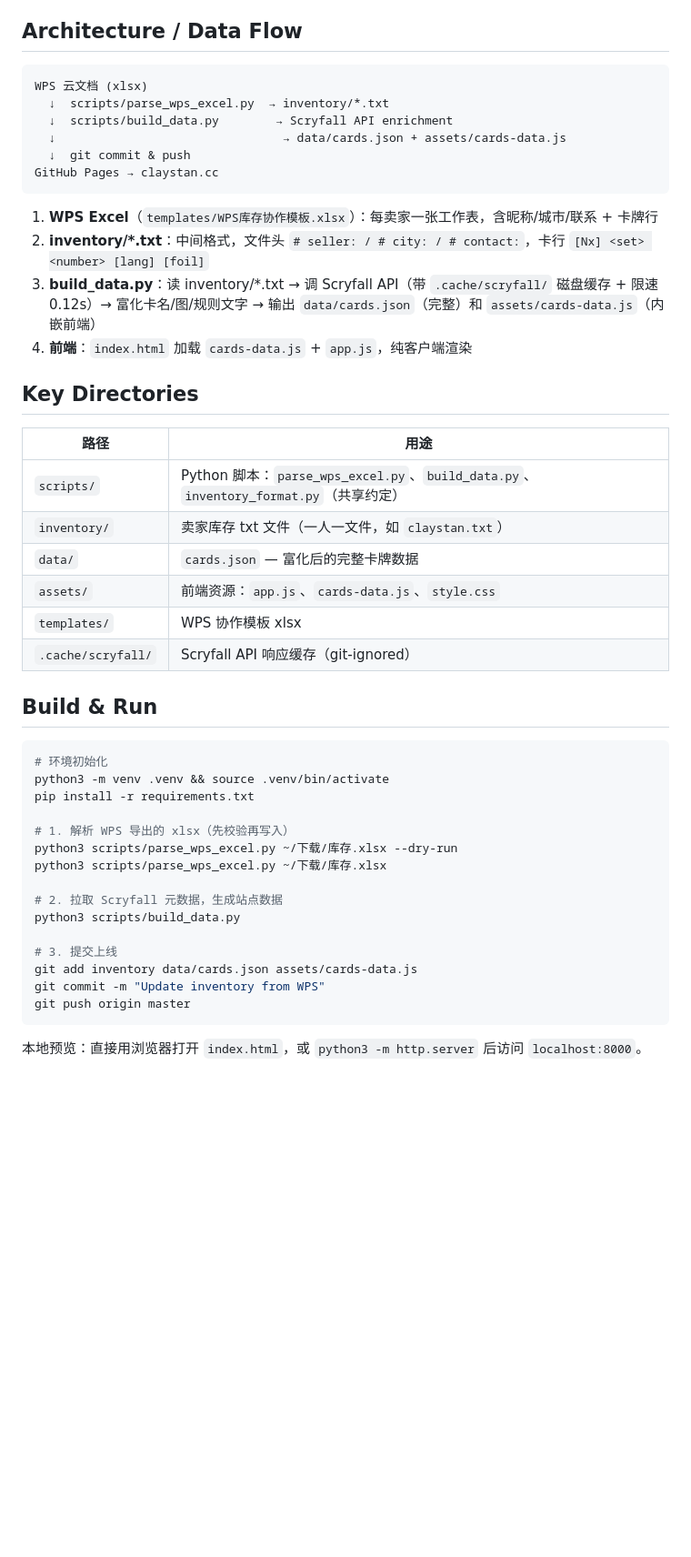
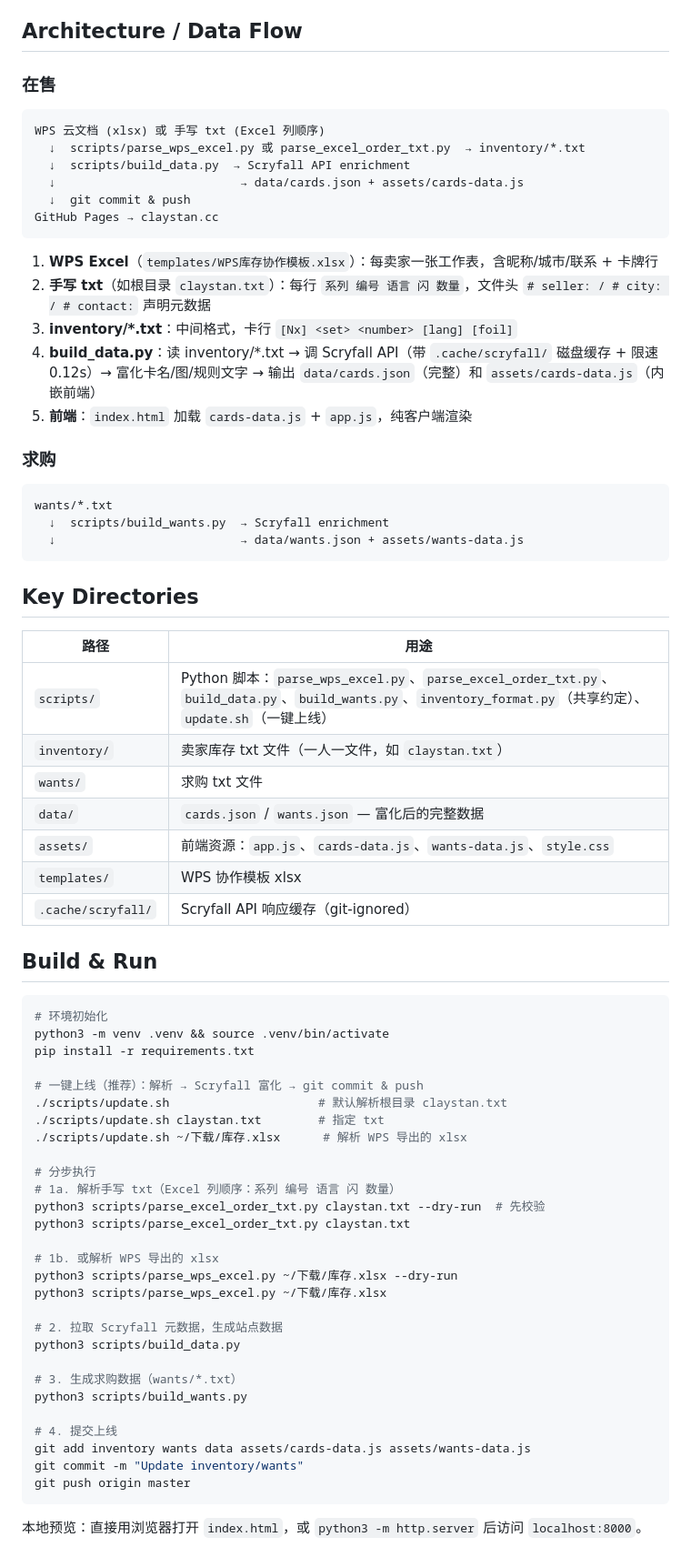
Before and after one commit to ClayStan404/mtg-showcase, a Markdown page: QWEN.md, the part around one of its changes. Shown at 91% size. GitHub-like rendering; blank space fills up the shorter version.

Commit message:
Update QWEN.md: add new scripts, wants pipeline, required meta, update.sh

````diff
--- a/QWEN.md
+++ b/QWEN.md
@@ -18,28 +18,40 @@
 
 ## Architecture / Data Flow
 
+### 在售
+
 ```
-WPS 云文档 (xlsx)
-  ↓  scripts/parse_wps_excel.py  → inventory/*.txt
-  ↓  scripts/build_data.py        → Scryfall API enrichment
-  ↓                                → data/cards.json + assets/cards-data.js
+WPS 云文档 (xlsx) 或 手写 txt (Excel 列顺序)
+  ↓  scripts/parse_wps_excel.py 或 parse_excel_order_txt.py  → inventory/*.txt
+  ↓  scripts/build_data.py  → Scryfall API enrichment
+  ↓                          → data/cards.json + assets/cards-data.js
   ↓  git commit & push
 GitHub Pages → claystan.cc
 ```
 
 1. **WPS Excel**（`templates/WPS库存协作模板.xlsx`）：每卖家一张工作表，含昵称/城市/联系 + 卡牌行
-2. **inventory/*.txt**：中间格式，文件头 `# seller: / # city: / # contact:`，卡行 `[Nx] <set> <number> [lang] [foil]`
-3. **build_data.py**：读 inventory/*.txt → 调 Scryfall API（带 `.cache/scryfall/` 磁盘缓存 + 限速 0.12s）→ 富化卡名/图/规则文字 → 输出 `data/cards.json`（完整）和 `assets/cards-data.js`（内嵌前端）
-4. **前端**：`index.html` 加载 `cards-data.js` + `app.js`，纯客户端渲染
+2. **手写 txt**（如根目录 `claystan.txt`）：每行 `系列 编号 语言 闪 数量`，文件头 `# seller: / # city: / # contact:` 声明元数据
+3. **inventory/*.txt**：中间格式，卡行 `[Nx] <set> <number> [lang] [foil]`
+4. **build_data.py**：读 inventory/*.txt → 调 Scryfall API（带 `.cache/scryfall/` 磁盘缓存 + 限速 0.12s）→ 富化卡名/图/规则文字 → 输出 `data/cards.json`（完整）和 `assets/cards-data.js`（内嵌前端）
+5. **前端**：`index.html` 加载 `cards-data.js` + `app.js`，纯客户端渲染
+
+### 求购
+
+```
+wants/*.txt
+  ↓  scripts/build_wants.py  → Scryfall enrichment
+  ↓                          → data/wants.json + assets/wants-data.js
+```
 
 ## Key Directories
 
 | 路径 | 用途 |
 |------|------|
-| `scripts/` | Python 脚本：`parse_wps_excel.py`、`build_data.py`、`inventory_format.py`（共享约定） |
+| `scripts/` | Python 脚本：`parse_wps_excel.py`、`parse_excel_order_txt.py`、`build_data.py`、`build_wants.py`、`inventory_format.py`（共享约定）、`update.sh`（一键上线） |
 | `inventory/` | 卖家库存 txt 文件（一人一文件，如 `claystan.txt`） |
-| `data/` | `cards.json` — 富化后的完整卡牌数据 |
-| `assets/` | 前端资源：`app.js`、`cards-data.js`、`style.css` |
+| `wants/` | 求购 txt 文件 |
+| `data/` | `cards.json` / `wants.json` — 富化后的完整数据 |
+| `assets/` | 前端资源：`app.js`、`cards-data.js`、`wants-data.js`、`style.css` |
 | `templates/` | WPS 协作模板 xlsx |
 | `.cache/scryfall/` | Scryfall API 响应缓存（git-ignored） |
 
@@ -50,16 +62,29 @@ GitHub Pages → claystan.cc
 python3 -m venv .venv && source .venv/bin/activate
 pip install -r requirements.txt
 
-# 1. 解析 WPS 导出的 xlsx（先校验再写入）
+# 一键上线（推荐）：解析 → Scryfall 富化 → git commit & push
+./scripts/update.sh                     # 默认解析根目录 claystan.txt
+./scripts/update.sh claystan.txt        # 指定 txt
+./scripts/update.sh ~/下载/库存.xlsx      # 解析 WPS 导出的 xlsx
+
+# 分步执行
+# 1a. 解析手写 txt（Excel 列顺序：系列 编号 语言 闪 数量）
+python3 scripts/parse_excel_order_txt.py claystan.txt --dry-run  # 先校验
+python3 scripts/parse_excel_order_txt.py claystan.txt
+
+# 1b. 或解析 WPS 导出的 xlsx
 python3 scripts/parse_wps_excel.py ~/下载/库存.xlsx --dry-run
 python3 scripts/parse_wps_excel.py ~/下载/库存.xlsx
 
 # 2. 拉取 Scryfall 元数据，生成站点数据
 python3 scripts/build_data.py
 
-# 3. 提交上线
-git add inventory data/cards.json assets/cards-data.js
-git commit -m "Update inventory from WPS"
+# 3. 生成求购数据（wants/*.txt）
+python3 scripts/build_wants.py
+
+# 4. 提交上线
+git add inventory wants data assets/cards-data.js assets/wants-data.js
+git commit -m "Update inventory/wants"
 git push origin master
 ```
 
````
Also changed, not shown: other parts of QWEN.md (+7 -2 lines).
